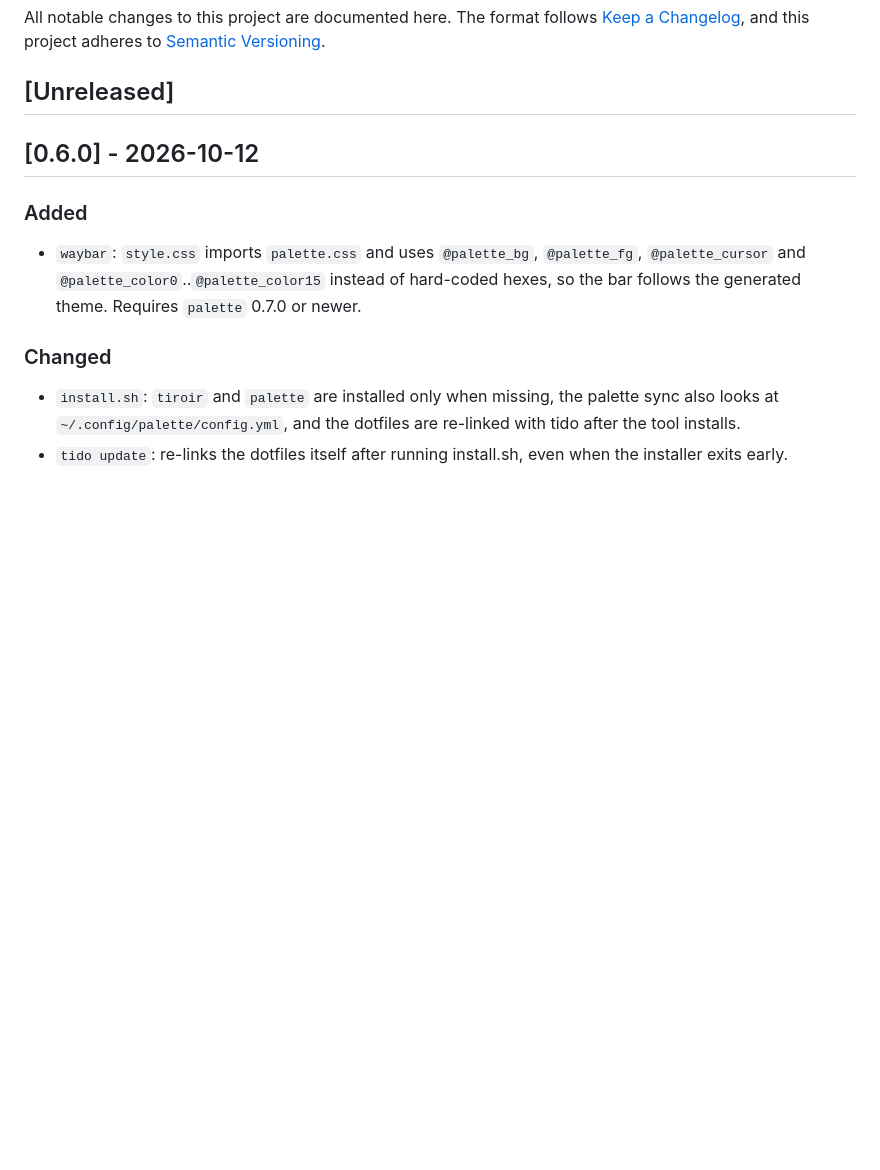
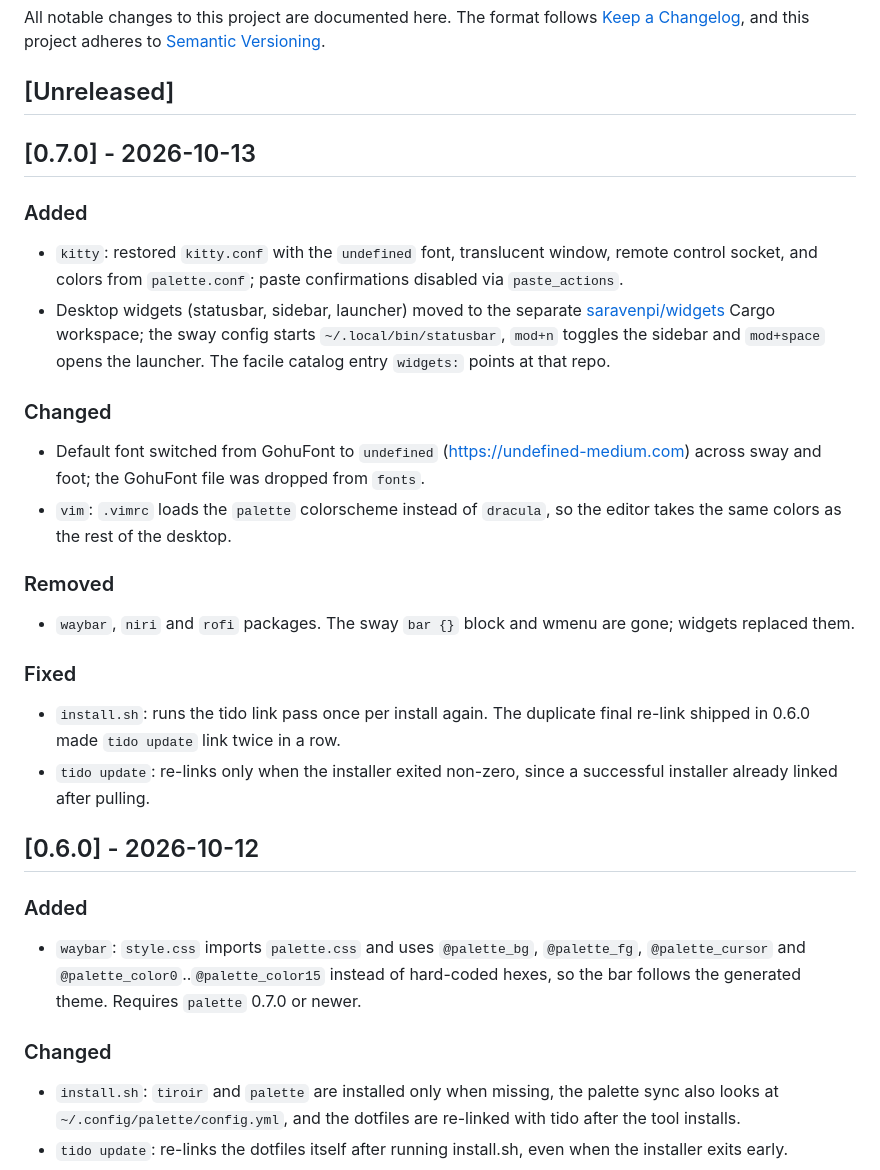
Before and after one commit to saravenpi/dotfiles, a Markdown page: CHANGELOG.md, the part around the change. Rendered like a GitHub page; blank space fills up the shorter version.

Commit message:
chore: release v0.7.0

```diff
--- a/CHANGELOG.md
+++ b/CHANGELOG.md
@@ -5,6 +5,38 @@ All notable changes to this project are documented here. The format follows
 adheres to [Semantic Versioning](https://semver.org/spec/v2.0.0.html).
 
 ## [Unreleased]
+
+## [0.7.0] - 2026-10-13
+
+### Added
+
+- `kitty`: restored `kitty.conf` with the `undefined` font, translucent window,
+  remote control socket, and colors from `palette.conf`; paste confirmations
+  disabled via `paste_actions`.
+- Desktop widgets (statusbar, sidebar, launcher) moved to the separate
+  [saravenpi/widgets](https://github.com/Saravenpi/widgets) Cargo workspace;
+  the sway config starts `~/.local/bin/statusbar`, `mod+n` toggles the sidebar
+  and `mod+space` opens the launcher. The facile catalog entry `widgets:`
+  points at that repo.
+
+### Changed
+
+- Default font switched from GohuFont to `undefined` (https://undefined-medium.com)
+  across sway and foot; the GohuFont file was dropped from `fonts`.
+- `vim`: `.vimrc` loads the `palette` colorscheme instead of `dracula`, so the
+  editor takes the same colors as the rest of the desktop.
+
+### Removed
+
+- `waybar`, `niri` and `rofi` packages. The sway `bar {}` block and wmenu are
+  gone; widgets replaced them.
+
+### Fixed
+
+- `install.sh`: runs the tido link pass once per install again. The duplicate
+  final re-link shipped in 0.6.0 made `tido update` link twice in a row.
+- `tido update`: re-links only when the installer exited non-zero, since a
+  successful installer already linked after pulling.
 
 ## [0.6.0] - 2026-10-12
 
```
